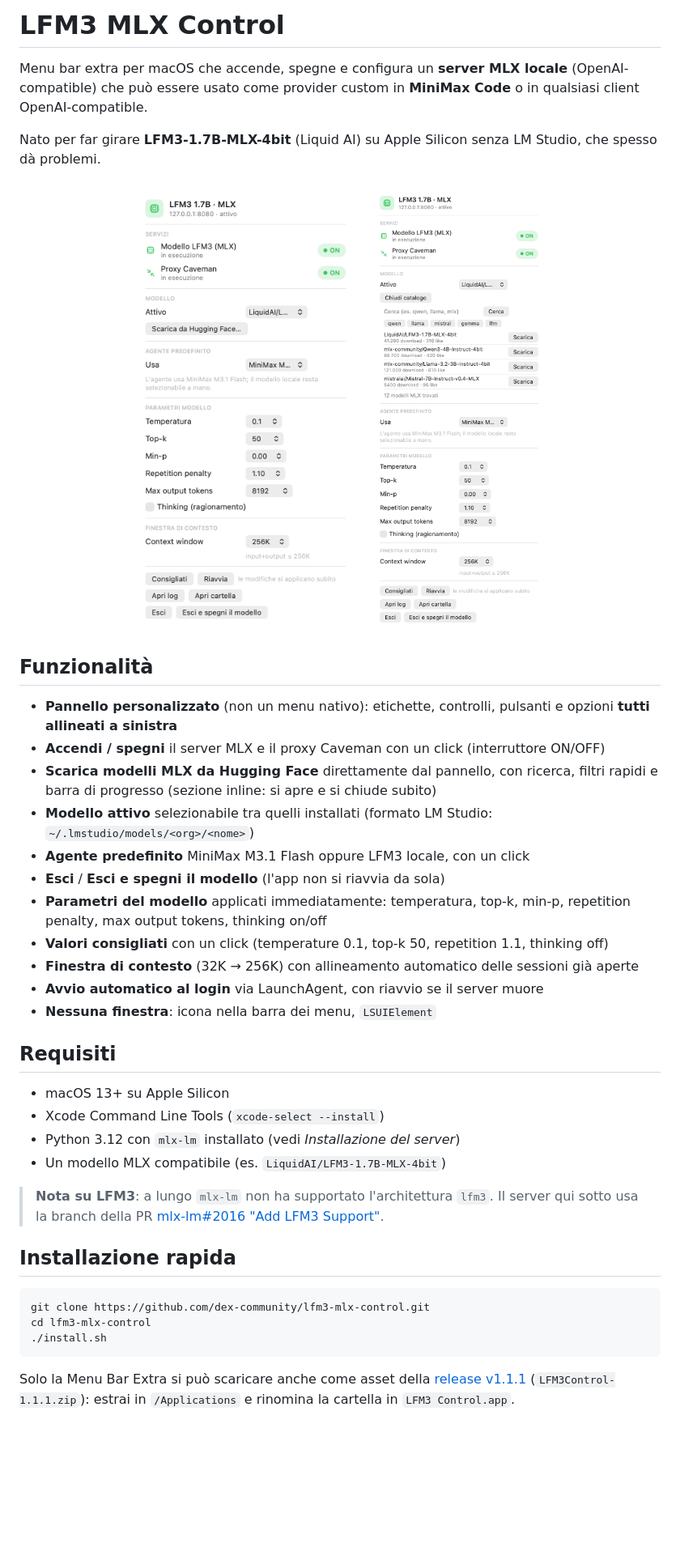
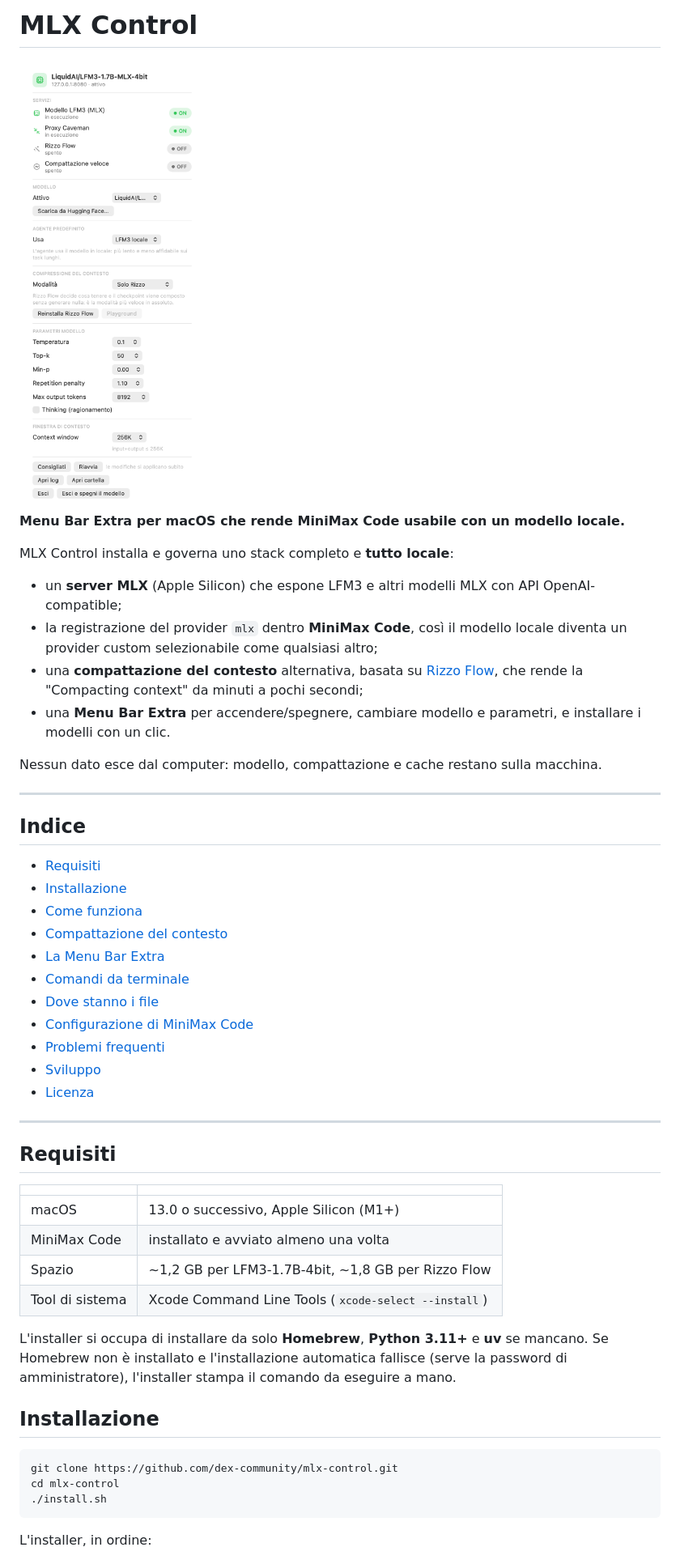
Before and after one commit to dex-community/mlx-control, a Markdown page: README.md, the part around one of its changes. Shown at 81% size. GitHub-like rendering; pictures changed too: docs/screenshot-download.png, docs/screenshot-menu.png; blank space fills up the shorter version.

````diff
--- a/README.md
+++ b/README.md
@@ -1,58 +1,59 @@
-# LFM3 MLX Control
+# MLX Control
 
-Menu bar extra per macOS che accende, spegne e configura un **server MLX locale**
-(OpenAI-compatible) che può essere usato come provider custom in **MiniMax Code**
-o in qualsiasi client OpenAI-compatible.
+<img src="docs/screenshot-menu.png" width="360" alt="Pannello di MLX Control">
 
-Nato per far girare **LFM3-1.7B-MLX-4bit** (Liquid AI) su Apple Silicon senza
-LM Studio, che spesso dà problemi.
+**Menu Bar Extra per macOS che rende MiniMax Code usabile con un modello locale.**
 
-<p align="center">
-  <img src="docs/screenshot-menu.png" alt="Pannello" width="320">
-  <img src="docs/screenshot-download.png" alt="Catalogo Hugging Face" width="320">
-</p>
+MLX Control installa e governa uno stack completo e **tutto locale**:
 
-## Funzionalità
+- un **server MLX** (Apple Silicon) che espone LFM3 e altri modelli MLX con API OpenAI-compatible;
+- la registrazione del provider `mlx` dentro **MiniMax Code**, così il modello locale diventa un
+  provider custom selezionabile come qualsiasi altro;
+- una **compattazione del contesto** alternativa, basata su [Rizzo Flow](https://github.com/Rizzo-AI-Academy/rizzo-flow),
+  che rende la "Compacting context" da minuti a pochi secondi;
+- una **Menu Bar Extra** per accendere/spegnere, cambiare modello e parametri, e installare i modelli
+  con un clic.
 
-- **Pannello personalizzato** (non un menu nativo): etichette, controlli, pulsanti
-  e opzioni **tutti allineati a sinistra**
-- **Accendi / spegni** il server MLX e il proxy Caveman con un click (interruttore ON/OFF)
-- **Scarica modelli MLX da Hugging Face** direttamente dal pannello, con ricerca,
-  filtri rapidi e barra di progresso (sezione inline: si apre e si chiude subito)
-- **Modello attivo** selezionabile tra quelli installati (formato LM Studio:
-  `~/.lmstudio/models/<org>/<nome>`)
-- **Agente predefinito** MiniMax M3.1 Flash oppure LFM3 locale, con un click
-- **Esci** / **Esci e spegni il modello** (l'app non si riavvia da sola)
-- **Parametri del modello** applicati immediatamente: temperatura, top-k, min-p,
-  repetition penalty, max output tokens, thinking on/off
-- **Valori consigliati** con un click (temperature 0.1, top-k 50, repetition 1.1,
-  thinking off)
-- **Finestra di contesto** (32K → 256K) con allineamento automatico delle
-  sessioni già aperte
-- **Avvio automatico al login** via LaunchAgent, con riavvio se il server muore
-- **Nessuna finestra**: icona nella barra dei menu, `LSUIElement`
+Nessun dato esce dal computer: modello, compattazione e cache restano sulla macchina.
+
+---
+
+## Indice
+
+- [Requisiti](#requisiti)
+- [Installazione](#installazione)
+- [Come funziona](#come-funziona)
+- [Compattazione del contesto](#compattazione-del-contesto)
+- [La Menu Bar Extra](#la-menu-bar-extra)
+- [Comandi da terminale](#comandi-da-terminale)
+- [Dove stanno i file](#dove-stanno-i-file)
+- [Configurazione di MiniMax Code](#configurazione-di-minimax-code)
+- [Problemi frequenti](#problemi-frequenti)
+- [Sviluppo](#sviluppo)
+- [Licenza](#licenza)
+
+---
 
 ## Requisiti
 
-- macOS 13+ su Apple Silicon
-- Xcode Command Line Tools (`xcode-select --install`)
-- Python 3.12 con `mlx-lm` installato (vedi *Installazione del server*)
-- Un modello MLX compatibile (es. `LiquidAI/LFM3-1.7B-MLX-4bit`)
+| | |
+|---|---|
+| macOS | 13.0 o successivo, Apple Silicon (M1+) |
+| MiniMax Code | installato e avviato almeno una volta |
+| Spazio | ~1,2 GB per LFM3-1.7B-4bit, ~1,8 GB per Rizzo Flow |
+| Tool di sistema | Xcode Command Line Tools (`xcode-select --install`) |
 
-> **Nota su LFM3**: a lungo `mlx-lm` non ha supportato l'architettura `lfm3`.
-> Il server qui sotto usa la branch della PR
-> [mlx-lm#2016 "Add LFM3 Support"](https://github.com/ml-explore/mlx-lm/pull/2016).
+L'installer si occupa di installare da solo **Homebrew**, **Python 3.11+** e **uv** se mancano.
+Se Homebrew non è installato e l'installazione automatica fallisce (serve la password di
+amministratore), l'installer stampa il comando da eseguire a mano.
 
-## Installazione rapida
+## Installazione
 
 ```bash
-git clone https://github.com/dex-community/lfm3-mlx-control.git
-cd lfm3-mlx-control
+git clone https://github.com/dex-community/mlx-control.git
+cd mlx-control
 ./install.sh
 ```
 
-Solo la Menu Bar Extra si può scaricare anche come asset della
-[release v1.1.1](https://github.com/dex-community/lfm3-mlx-control/releases/tag/v1.1.1)
-(`LFM3Control-1.1.1.zip`): estrai in `/Applications` e rinomina la cartella in
-`LFM3 Control.app`.
+L'installer, in ordine:
 
````
Also changed, not shown: other parts of README.md (+167 -138 lines), 16 other files.
